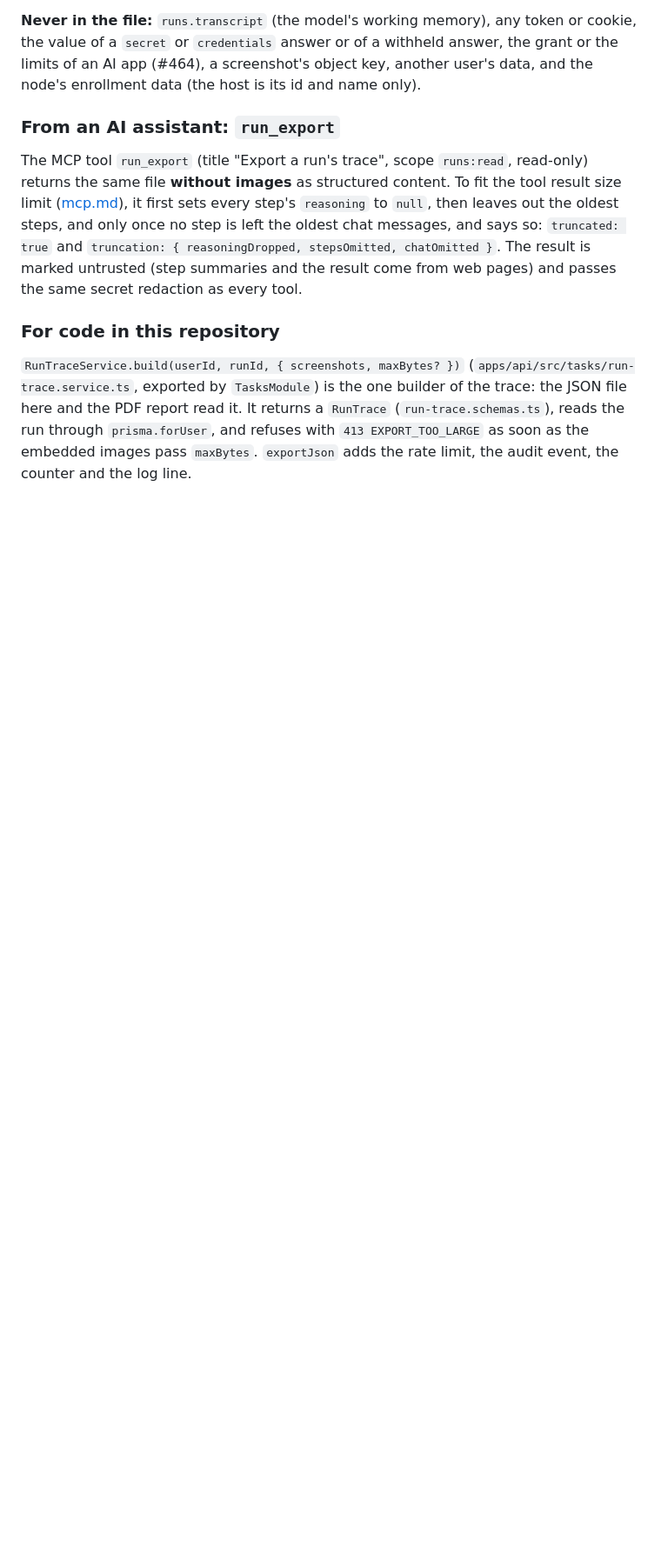
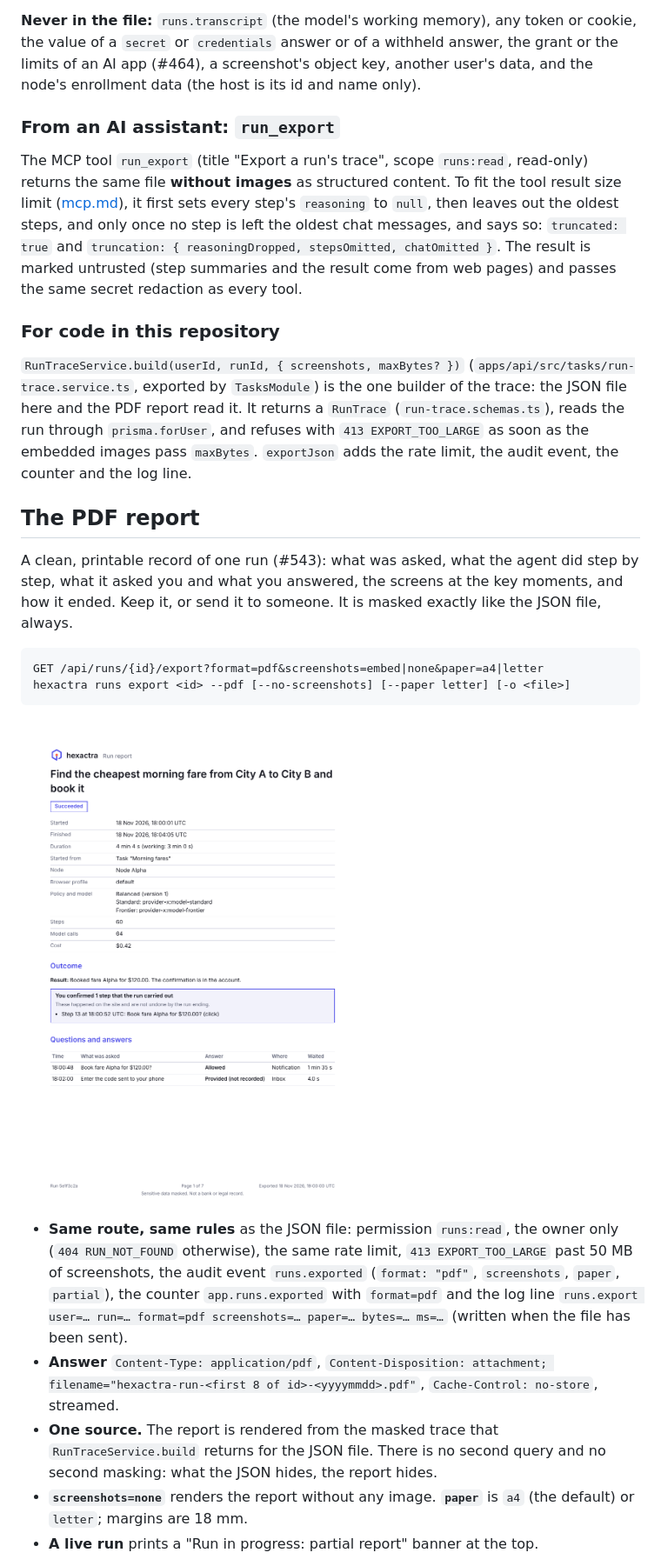
Before and after one commit to marinoscar/hexactra, a Markdown page: console/docs/runs.md, the part around one of its changes. Shown at 87% size. GitHub-like rendering; pictures changed too: console/docs/images/run-report-page1.png (added); blank space fills up the shorter version.

Commit message:
docs(console): the PDF report of a run, with a sample page (#543)
Co-Authored-By: Claude Opus 5.5 <noreply@anthropic.com>
Claude-Session: https://claude.ai/code/session_01Pne9eV37x729a3SHuUta41

````diff
--- a/console/docs/runs.md
+++ b/console/docs/runs.md
@@ -249,3 +251,20 @@ The MCP tool `run_export` (title "Export a run's trace", scope `runs:read`, read
 
 `RunTraceService.build(userId, runId, { screenshots, maxBytes? })` (`apps/api/src/tasks/run-trace.service.ts`, exported by `TasksModule`) is the one builder of the trace: the JSON file here and the PDF report read it. It returns a `RunTrace` (`run-trace.schemas.ts`), reads the run through `prisma.forUser`, and refuses with `413 EXPORT_TOO_LARGE` as soon as the embedded images pass `maxBytes`. `exportJson` adds the rate limit, the audit event, the counter and the log line.
 
+## The PDF report
+
+A clean, printable record of one run (#543): what was asked, what the agent did step by step, what it asked you and what you answered, the screens at the key moments, and how it ended. Keep it, or send it to someone. It is masked exactly like the JSON file, always.
+
+```
+GET /api/runs/{id}/export?format=pdf&screenshots=embed|none&paper=a4|letter
+hexactra runs export <id> --pdf [--no-screenshots] [--paper letter] [-o <file>]
+```
+
+![Page 1 of a generated run's report: the cover block, the outcome with the confirmed step, the questions and answers](images/run-report-page1.png)
+
+- **Same route, same rules** as the JSON file: permission `runs:read`, the owner only (`404 RUN_NOT_FOUND` otherwise), the same rate limit, `413 EXPORT_TOO_LARGE` past 50 MB of screenshots, the audit event `runs.exported` (`format: "pdf"`, `screenshots`, `paper`, `partial`), the counter `app.runs.exported` with `format=pdf` and the log line `runs.export user=… run=… format=pdf screenshots=… paper=… bytes=… ms=…` (written when the file has been sent).
+- **Answer** `Content-Type: application/pdf`, `Content-Disposition: attachment; filename="hexactra-run-<first 8 of id>-<yyyymmdd>.pdf"`, `Cache-Control: no-store`, streamed.
+- **One source.** The report is rendered from the masked trace that `RunTraceService.build` returns for the JSON file. There is no second query and no second masking: what the JSON hides, the report hides.
+- **`screenshots=none`** renders the report without any image. **`paper`** is `a4` (the default) or `letter`; margins are 18 mm.
+- **A live run** prints a "Run in progress: partial report" banner at the top.
+
````
Also changed, not shown: other parts of console/docs/runs.md (+16 -1 lines), console/docs/api-tasks-runs.md (+3 -3 lines), console/docs/parity.md (+1 -1 lines), 1 other file.
